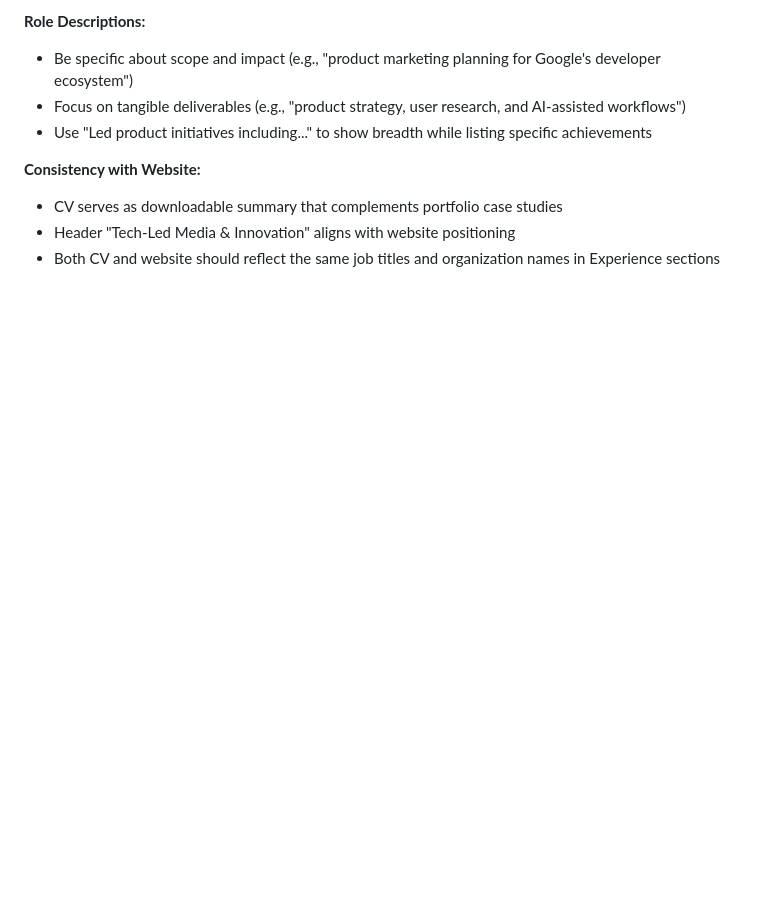
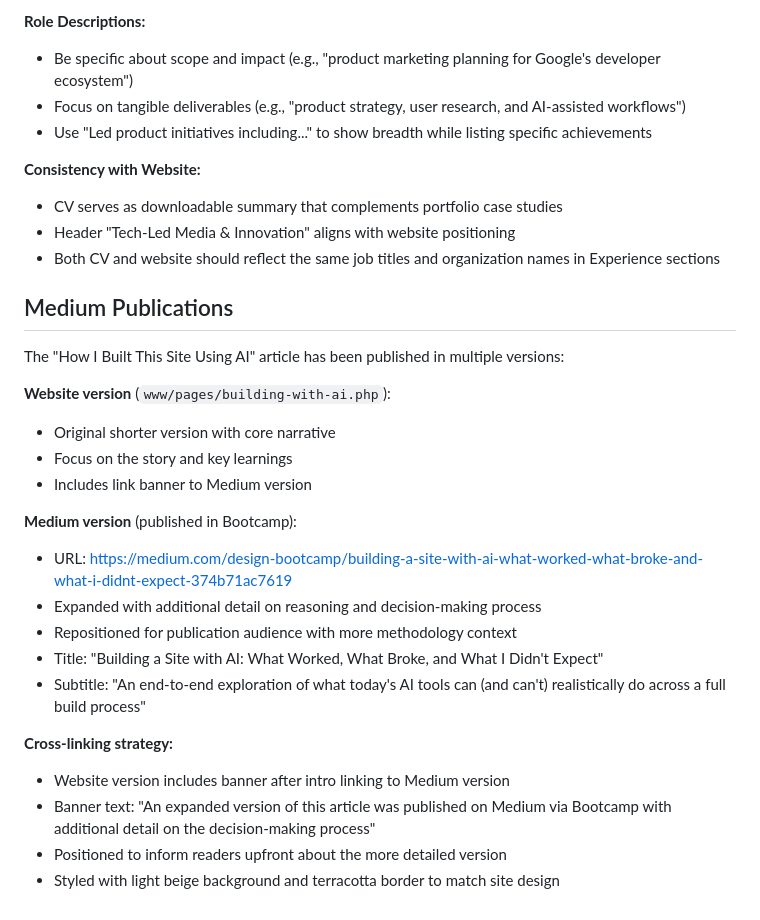
Before and after one commit to bartoska-git/annabarto.com, a Markdown page: CLAUDE.md, the part around the change. Drawn GitHub-style; blank space fills up the shorter version.

Commit message:
Document Medium publication and cross-linking strategy
Added section documenting the Building with AI article's dual publication:
- Website version (shorter, narrative-focused)
- Medium/Bootcamp version (expanded with decision-making detail)
- Cross-linking strategy with banner placement and styling

🤖 Generated with [Claude Code](https://claude.com/claude-code)

Co-Authored-By: Claude Sonnet 4.5 <noreply@anthropic.com>

```diff
--- a/CLAUDE.md
+++ b/CLAUDE.md
@@ -175,3 +175,25 @@ The CV is maintained in two files:
 - CV serves as downloadable summary that complements portfolio case studies
 - Header "Tech-Led Media & Innovation" aligns with website positioning
 - Both CV and website should reflect the same job titles and organization names in Experience sections
+
+## Medium Publications
+
+The "How I Built This Site Using AI" article has been published in multiple versions:
+
+**Website version** (`www/pages/building-with-ai.php`):
+- Original shorter version with core narrative
+- Focus on the story and key learnings
+- Includes link banner to Medium version
+
+**Medium version** (published in Bootcamp):
+- URL: https://medium.com/design-bootcamp/building-a-site-with-ai-what-worked-what-broke-and-what-i-didnt-expect-374b71ac7619
+- Expanded with additional detail on reasoning and decision-making process
+- Repositioned for publication audience with more methodology context
+- Title: "Building a Site with AI: What Worked, What Broke, and What I Didn't Expect"
+- Subtitle: "An end-to-end exploration of what today's AI tools can (and can't) realistically do across a full build process"
+
+**Cross-linking strategy:**
+- Website version includes banner after intro linking to Medium version
+- Banner text: "An expanded version of this article was published on Medium via Bootcamp with additional detail on the decision-making process"
+- Positioned to inform readers upfront about the more detailed version
+- Styled with light beige background and terracotta border to match site design
```
